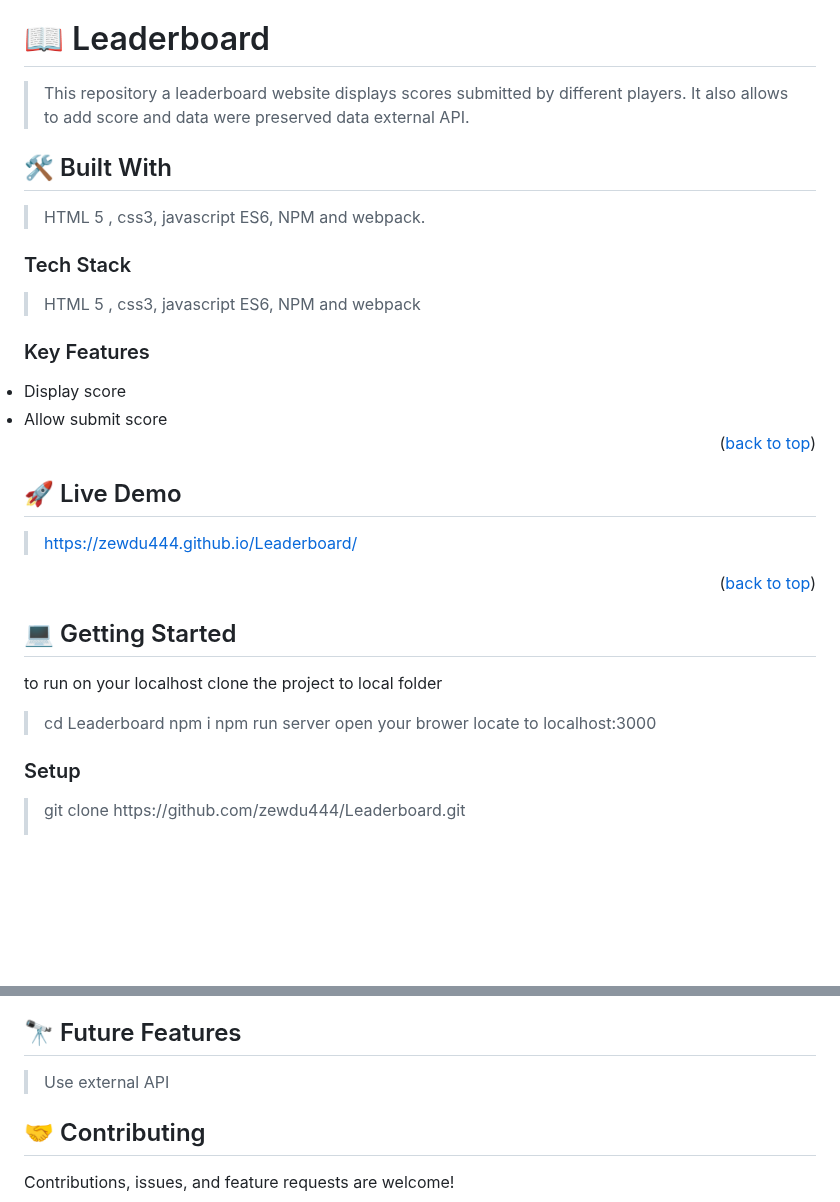
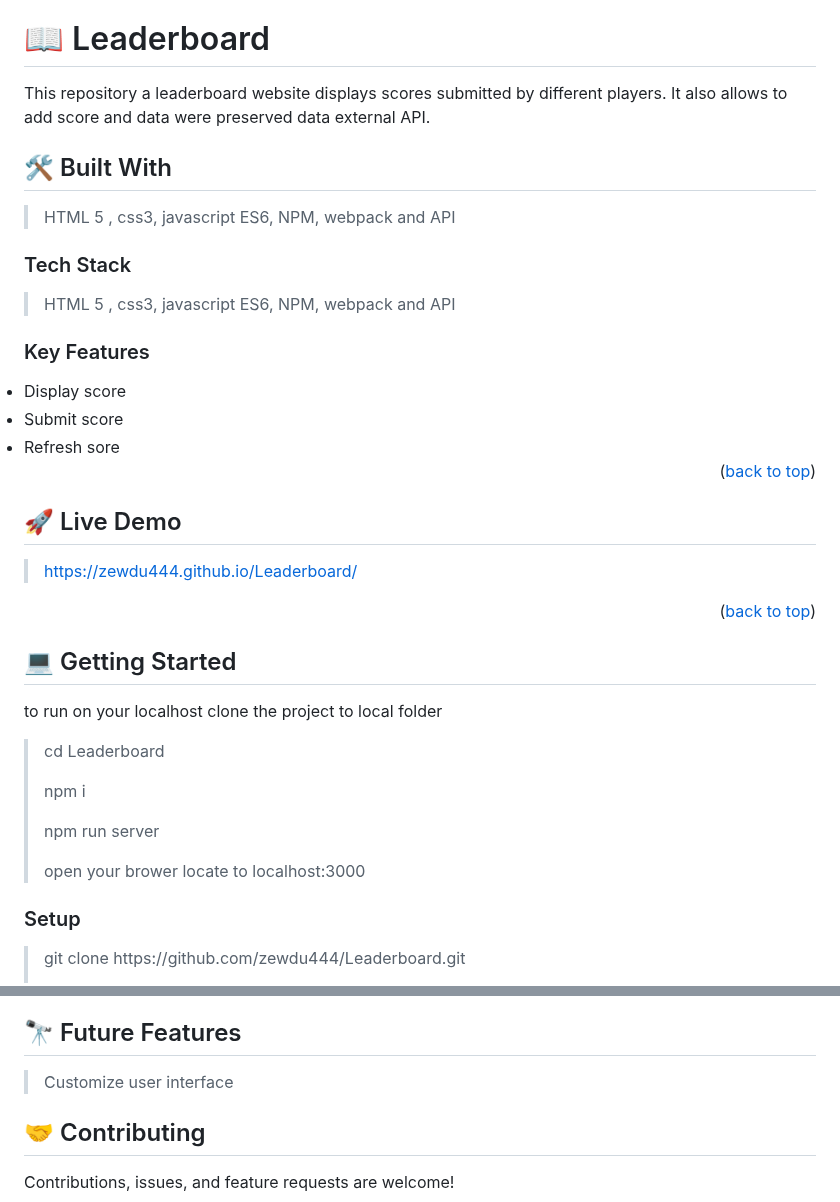
Before and after one commit to zewdu444/Leaderboard, a Markdown page: README.md, 2 parts joined by grey strips. GitHub-like rendering; blank space fills up the shorter version.

```diff
--- a/README.md
+++ b/README.md
@@ -54,22 +54,23 @@ After you're finished please remove all the comments and instructions!
 
 # 📖 Leaderboard <a name="about-project"></a>
 
-> This repository a leaderboard website displays scores submitted by different players. It also allows to add score and data were preserved data external API.
+<p> This repository a leaderboard website displays scores submitted by different players. It also allows to add score and data were preserved data external API.</p>
 
 ## 🛠 Built With <a name="built-with"> </a>
 
-> HTML 5 , css3, javascript ES6, NPM and webpack.
+> HTML 5 , css3, javascript ES6, NPM, webpack and API
 
 ### Tech Stack <a name="tech-stack"></a>
 
-> HTML 5 , css3, javascript ES6, NPM and webpack
+> HTML 5 , css3, javascript ES6, NPM, webpack and API
 
 <!-- Features -->
 
 ### Key Features <a name="key-features"></a>
 
  <li>Display score</li>
- <li>Allow submit score</li>
+ <li>Submit score</li>
+ <li>Refresh sore </li>
 
 <p align="right">(<a href="#readme-top">back to top</a>)</p><!-- LIVE DEMO -->
 
@@ -85,10 +86,10 @@ After you're finished please remove all the comments and instructions!
 
 to run on your localhost clone the project to local folder
 
-> cd Leaderboard
-> npm i
-> npm run server
-> open your brower locate to localhost:3000
+> <p>cd Leaderboard</p>
+> <p>npm i</p>
+> <p> npm run server<p>
+> <p> open your brower locate to localhost:3000</p>
 
 ### Setup
 
@@ -131,7 +132,7 @@ To run the project, execute the following command:
 
 ## 🔭 Future Features <a name="future-features"></a>
 
-> Use external API
+> Customize user interface
 
 ## 🤝 Contributing <a name="contributing"></a>
 
```
Also changed, not shown: other parts of README.md (+1 -1 lines).
